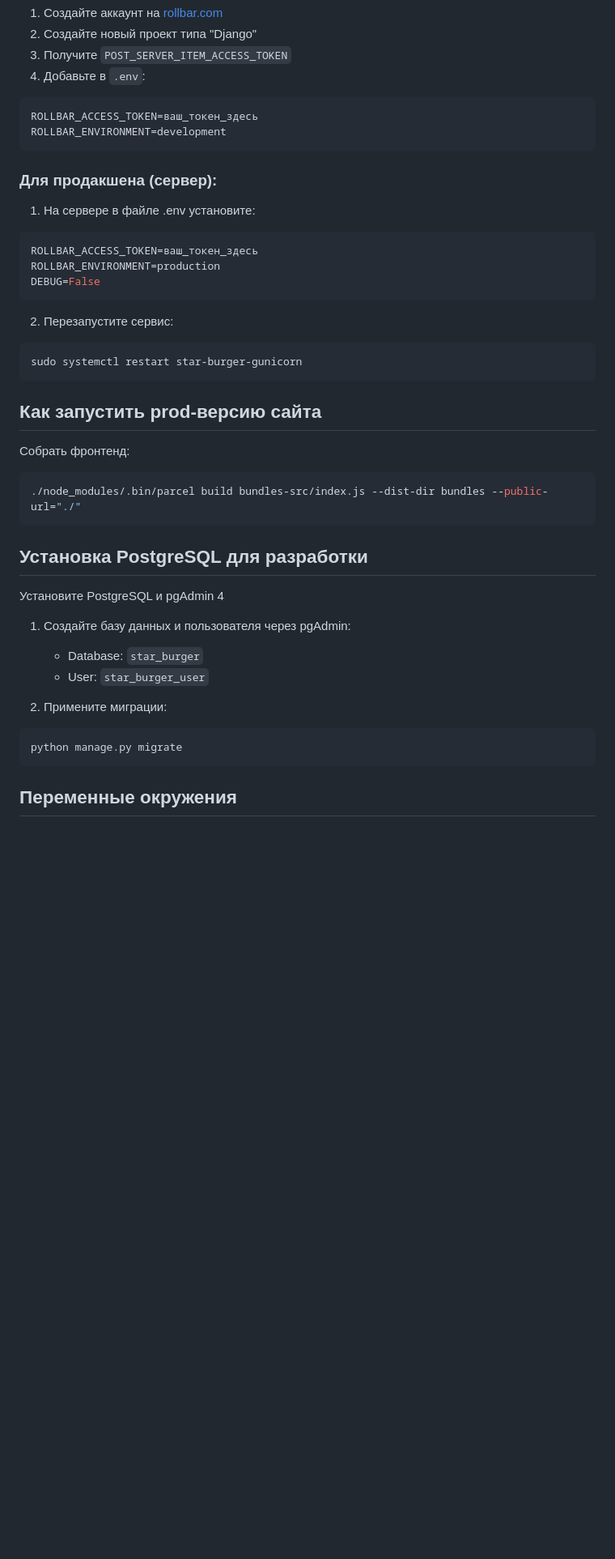
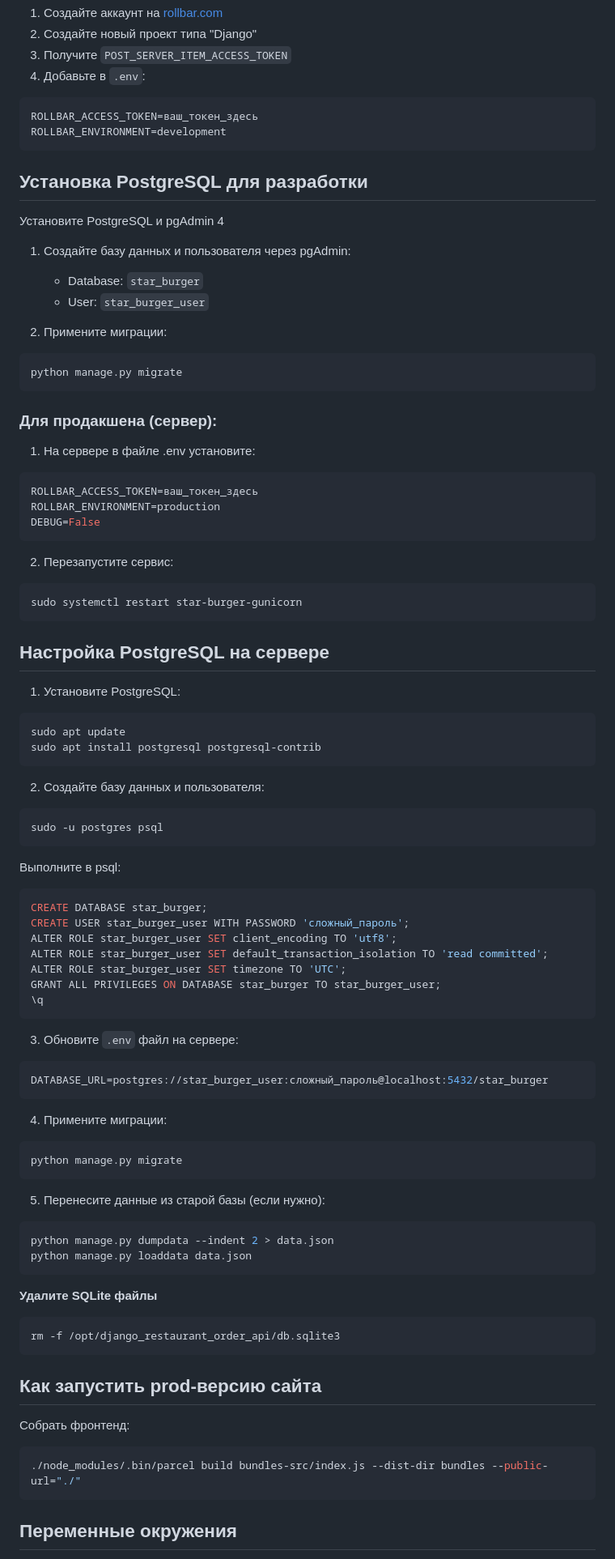
Before and after one commit to OlgaVino25/django_restaurant_order_api, a Markdown page: README.md, the part around one of its changes. Shown at 81% size. Drawn GitHub-style; blank space fills up the shorter version.

````diff
--- a/README.md
+++ b/README.md
@@ -160,6 +160,18 @@ ROLLBAR_ACCESS_TOKEN=ваш_токен_здесь
 ROLLBAR_ENVIRONMENT=development
 ```
 
+## Установка PostgreSQL для разработки
+
+Установите PostgreSQL и pgAdmin 4
+1. Создайте базу данных и пользователя через pgAdmin:
+   - Database: ``star_burger``
+   - User: ``star_burger_user``
+
+2. Примените миграции:
+```powershell
+python manage.py migrate
+```
+
 ### Для продакшена (сервер):
 
 1. На сервере в файле .env установите:
@@ -176,24 +188,64 @@ DEBUG=False
 sudo systemctl restart star-burger-gunicorn
 ```
 
+## Настройка PostgreSQL на сервере
+
+1. Установите PostgreSQL:
+```bash
+sudo apt update
+sudo apt install postgresql postgresql-contrib
+```
+
+2. Создайте базу данных и пользователя:
+
+```bash
+sudo -u postgres psql
+```
+
+Выполните в psql:
+
+
+```sql
+CREATE DATABASE star_burger;
+CREATE USER star_burger_user WITH PASSWORD 'сложный_пароль';
+ALTER ROLE star_burger_user SET client_encoding TO 'utf8';
+ALTER ROLE star_burger_user SET default_transaction_isolation TO 'read committed';
+ALTER ROLE star_burger_user SET timezone TO 'UTC';
+GRANT ALL PRIVILEGES ON DATABASE star_burger TO star_burger_user;
+\q
+```
+
+3. Обновите `.env` файл на сервере:
+
+```env
+DATABASE_URL=postgres://star_burger_user:сложный_пароль@localhost:5432/star_burger
+```
+
+4. Примените миграции:
+
+```bash
+python manage.py migrate
+```
+
+5. Перенесите данные из старой базы (если нужно):
+
+```bash
+python manage.py dumpdata --indent 2 > data.json
+python manage.py loaddata data.json
+```
+
+**Удалите SQLite файлы**
+
+```bash
+rm -f /opt/django_restaurant_order_api/db.sqlite3
+```
+
 ## Как запустить prod-версию сайта
 
 Собрать фронтенд:
 
 ```sh
 ./node_modules/.bin/parcel build bundles-src/index.js --dist-dir bundles --public-url="./"
-```
-
-## Установка PostgreSQL для разработки
-
-Установите PostgreSQL и pgAdmin 4
-1. Создайте базу данных и пользователя через pgAdmin:
-   - Database: ``star_burger``
-   - User: ``star_burger_user``
-
-2. Примените миграции:
-```powershell
-python manage.py migrate
 ```
 
 ## Переменные окружения
````
Also changed, not shown: other parts of README.md (+4 -4 lines).
